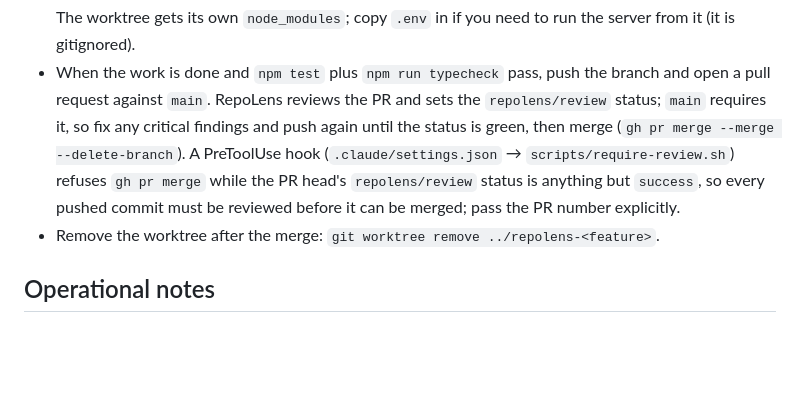
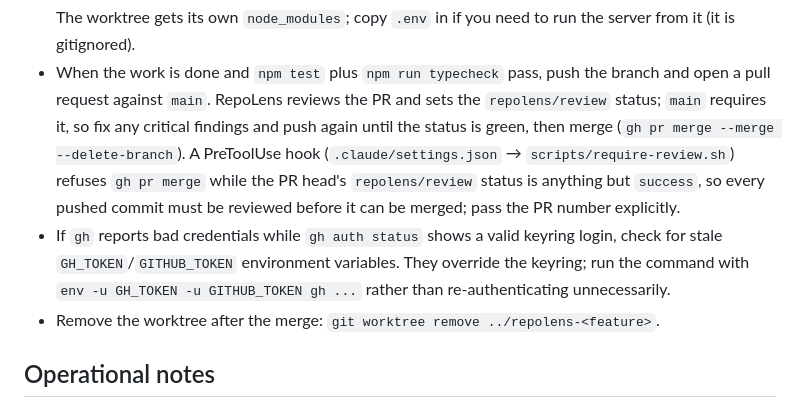
Before and after one commit to rezart/repolens, a Markdown page: CLAUDE.md, the part around the change. Drawn GitHub-style; blank space fills up the shorter version.

Commit message:
docs: note gh credential precedence

````diff
--- a/CLAUDE.md
+++ b/CLAUDE.md
@@ -59,6 +59,7 @@ Tests never touch the network or real CLIs: providers take an injected `fetch` o
   ```
   The worktree gets its own `node_modules`; copy `.env` in if you need to run the server from it (it is gitignored).
 - When the work is done and `npm test` plus `npm run typecheck` pass, push the branch and open a pull request against `main`. RepoLens reviews the PR and sets the `repolens/review` status; `main` requires it, so fix any critical findings and push again until the status is green, then merge (`gh pr merge --merge --delete-branch`). A PreToolUse hook (`.claude/settings.json` → `scripts/require-review.sh`) refuses `gh pr merge` while the PR head's `repolens/review` status is anything but `success`, so every pushed commit must be reviewed before it can be merged; pass the PR number explicitly.
+- If `gh` reports bad credentials while `gh auth status` shows a valid keyring login, check for stale `GH_TOKEN`/`GITHUB_TOKEN` environment variables. They override the keyring; run the command with `env -u GH_TOKEN -u GITHUB_TOKEN gh ...` rather than re-authenticating unnecessarily.
 - Remove the worktree after the merge: `git worktree remove ../repolens-<feature>`.
 
 ## Operational notes
````
